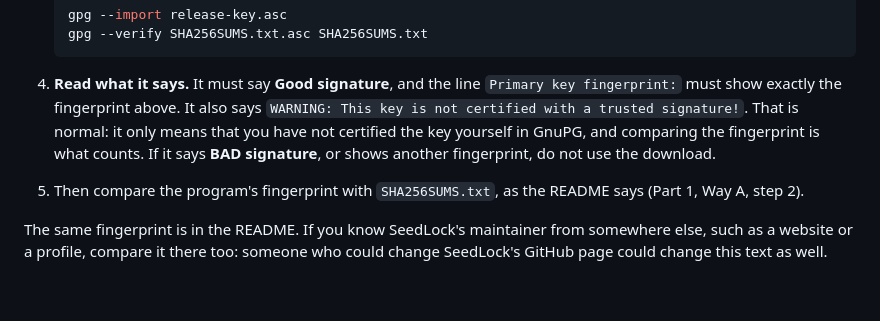
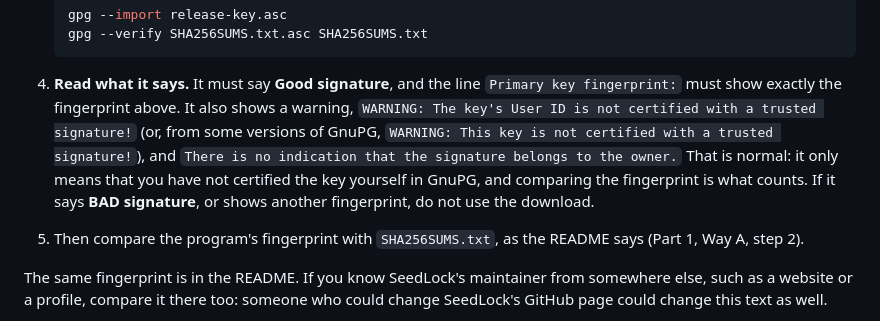
Before and after one commit to Solo-in-Code/SeedLock, a Markdown page: docs/GUIDE.md, the part around the change. Drawn GitHub-style; blank space fills up the shorter version.

````diff
--- a/docs/GUIDE.md
+++ b/docs/GUIDE.md
@@ -75,9 +75,12 @@ Do this on the online computer, before you copy the program to the offline one:
    ```
 
 4. **Read what it says.** It must say **Good signature**, and the line `Primary key fingerprint:` must show exactly the
-   fingerprint above. It also says `WARNING: This key is not certified with a trusted signature!`. That is normal: it
-   only means that you have not certified the key yourself in GnuPG, and comparing the fingerprint is what counts. If
-   it says **BAD signature**, or shows another fingerprint, do not use the download.
+   fingerprint above. It also shows a warning,
+   `WARNING: The key's User ID is not certified with a trusted signature!` (or, from some versions of GnuPG,
+   `WARNING: This key is not certified with a trusted signature!`), and
+   `There is no indication that the signature belongs to the owner.` That is normal: it only means that you have not
+   certified the key yourself in GnuPG, and comparing the fingerprint is what counts. If it says **BAD signature**,
+   or shows another fingerprint, do not use the download.
 5. Then compare the program's fingerprint with `SHA256SUMS.txt`, as the README says (Part 1, Way A, step 2).
 
 The same fingerprint is in the README. If you know SeedLock's maintainer from somewhere else, such as a website or a
````
